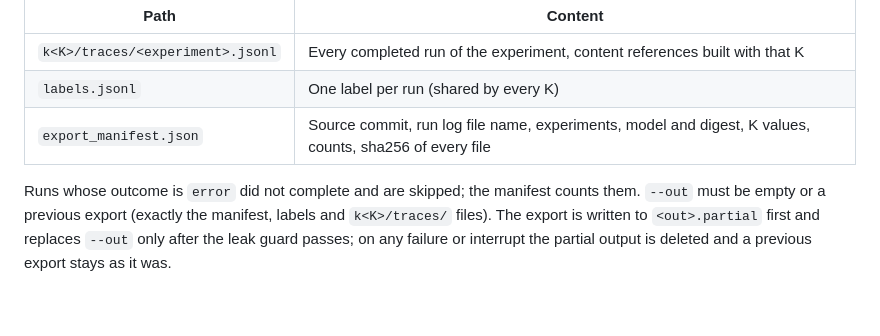
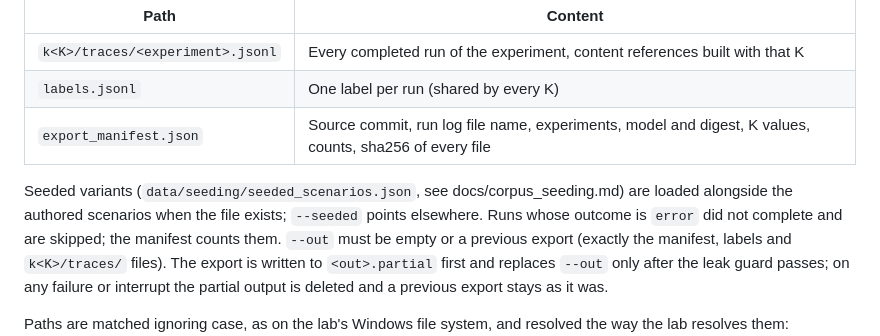
Before and after one commit to NoLearningManJustExecute/agent-risk-framework, a Markdown page: docs/gauntlet_export.md, the part around the change. Rendered like a GitHub page; blank space fills up the shorter version.

Commit message:
docs: exporter loads seeded variants
Co-authored-by: Coder Assistant

```diff
--- a/docs/gauntlet_export.md
+++ b/docs/gauntlet_export.md
@@ -18,6 +18,8 @@ Output:
 | `labels.jsonl` | One label per run (shared by every K) |
 | `export_manifest.json` | Source commit, run log file name, experiments, model and digest, K values, counts, sha256 of every file |
 
+Seeded variants (`data/seeding/seeded_scenarios.json`, see docs/corpus_seeding.md) are loaded
+alongside the authored scenarios when the file exists; `--seeded` points elsewhere.
 Runs whose outcome is `error` did not complete and are skipped; the manifest counts them.
 `--out` must be empty or a previous export (exactly the manifest, labels and `k<K>/traces/`
 files). The export is written to `<out>.partial` first and replaces `--out` only after the leak
```
